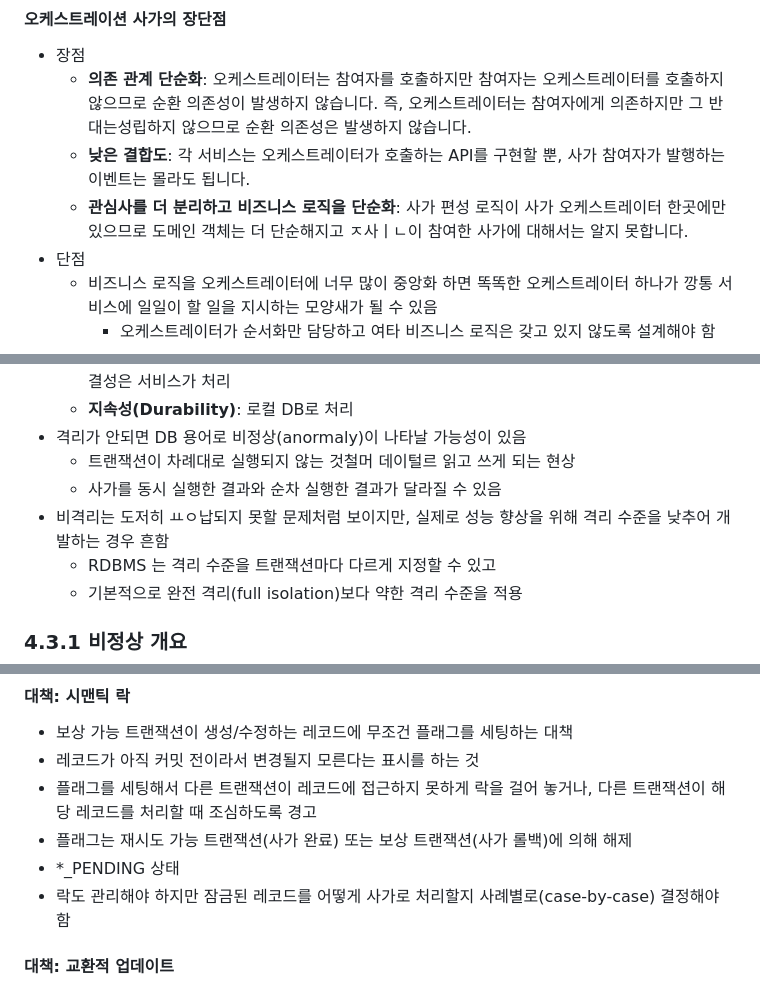
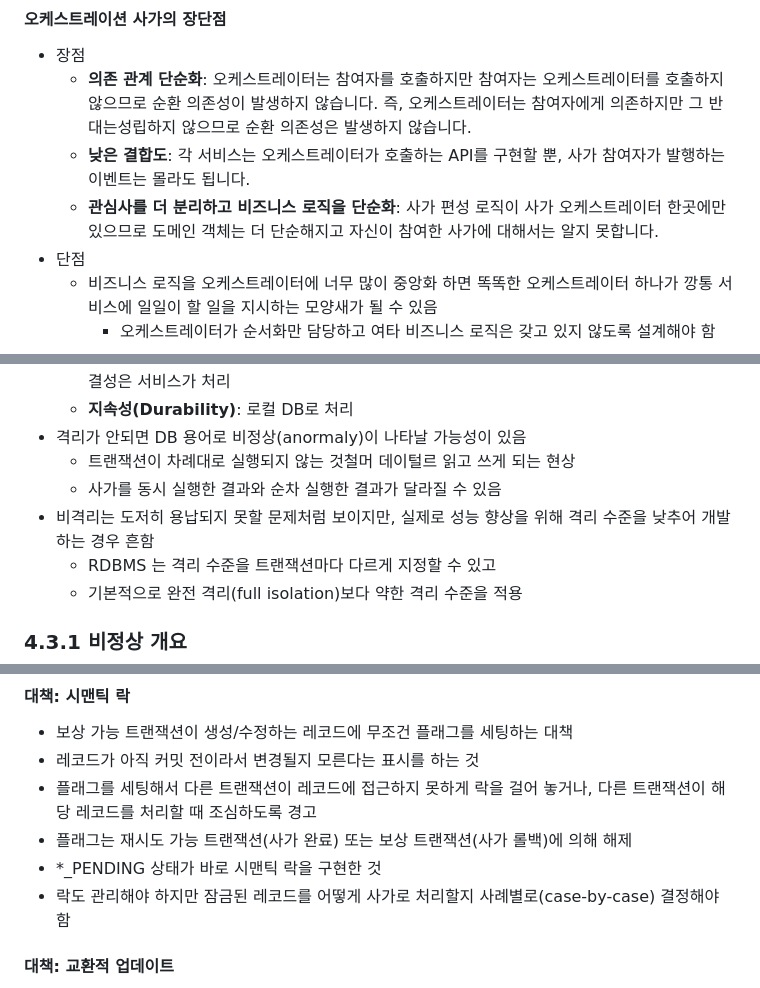
Before and after one commit to Cho-D-YoungRae/book-study, a Markdown page: books/마이크로서비스 패턴/chapter04.md, 3 parts joined by grey strips. Drawn GitHub-style.

```diff
--- a/books/마이크로서비스 패턴/chapter04.md
+++ b/books/마이크로서비스 패턴/chapter04.md
@@ -101,7 +111,7 @@
 - 장점
   - **의존 관계 단순화**: 오케스트레이터는 참여자를 호출하지만 참여자는 오케스트레이터를 호출하지 않으므로 순환 의존성이 발생하지 않습니다. 즉, 오케스트레이터는 참여자에게 의존하지만 그 반대는성립하지 않으므로 순환 의존성은 발생하지 않습니다.
   - **낮은 결합도**: 각 서비스는 오케스트레이터가 호출하는 API를 구현할 뿐, 사가 참여자가 발행하는 이벤트는 몰라도 됩니다.
-  - **관심사를 더 분리하고 비즈니스 로직을 단순화**: 사가 편성 로직이 사가 오케스트레이터 한곳에만 있으므로 도메인 객체는 더 단순해지고 ㅈ사ㅣㄴ이 참여한 사가에 대해서는 알지 못합니다.
+  - **관심사를 더 분리하고 비즈니스 로직을 단순화**: 사가 편성 로직이 사가 오케스트레이터 한곳에만 있으므로 도메인 객체는 더 단순해지고 자신이 참여한 사가에 대해서는 알지 못합니다.
 - 단점
   - 비즈니스 로직을 오케스트레이터에 너무 많이 중앙화 하면 똑똑한 오케스트레이터 하나가 깡통 서비스에 일일이 할 일을 지시하는 모양새가 될 수 있음
     - 오케스트레이터가 순서화만 담당하고 여타 비즈니스 로직은 갖고 있지 않도록 설계해야 함
@@ -119,7 +129,7 @@
 - 격리가 안되면 DB 용어로 비정상(anormaly)이 나타날 가능성이 있음
   - 트랜잭션이 차례대로 실행되지 않는 것철머 데이털르 읽고 쓰게 되는 현상
   - 사가를 동시 실행한 결과와 순차 실행한 결과가 달라질 수 있음
-- 비격리는 도저히 ㅛㅇ납되지 못할 문제처럼 보이지만, 실제로 성능 향상을 위해 격리 수준을 낮추어 개발하는 경우 흔함
+- 비격리는 도저히 용납되지 못할 문제처럼 보이지만, 실제로 성능 향상을 위해 격리 수준을 낮추어 개발하는 경우 흔함
   - RDBMS 는 격리 수준을 트랜잭션마다 다르게 지정할 수 있고
   - 기본적으로 완전 격리(full isolation)보다 약한 격리 수준을 적용
 
@@ -165,7 +175,7 @@
 - 레코드가 아직 커밋 전이라서 변경될지 모른다는 표시를 하는 것
 - 플래그를 세팅해서 다른 트랜잭션이 레코드에 접근하지 못하게 락을 걸어 놓거나, 다른 트랜잭션이 해당 레코드를 처리할 때 조심하도록 경고
 - 플래그는 재시도 가능 트랜잭션(사가 완료) 또는 보상 트랜잭션(사가 롤백)에 의해 해제
-- \*_PENDING 상태
+- \*_PENDING 상태가 바로 시맨틱 락을 구현한 것
 - 락도 관리해야 하지만 잠금된 레코드를 어떻게 사가로 처리할지 사례별로(case-by-case) 결정해야 함
 
 #### 대책: 교환적 업데이트
```
Also changed, not shown: other parts of books/마이크로서비스 패턴/chapter04.md (+11 -1 lines).
